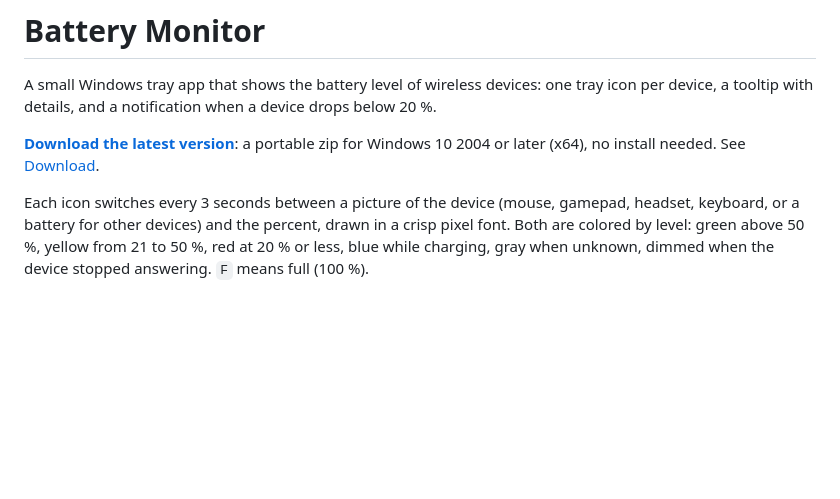
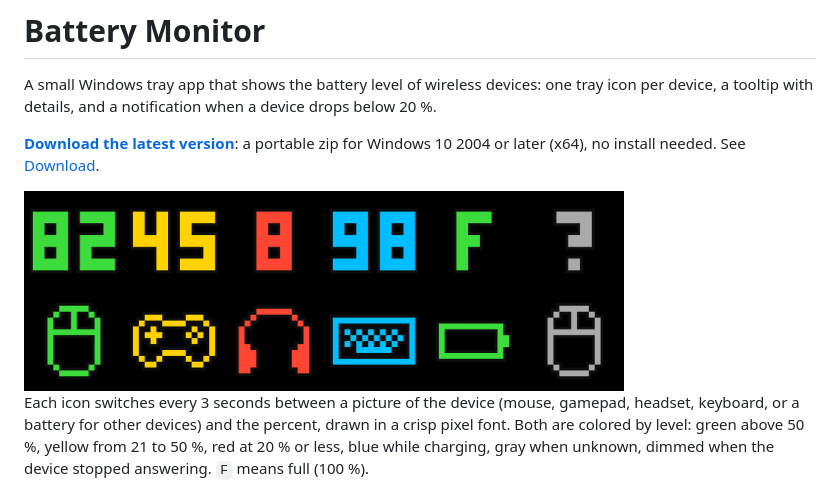
Before and after one commit to jhonatan416/battery-monitor, a Markdown page: README.md, the part around the change. Drawn GitHub-style; pictures changed too: docs/tray-icons.png (added); blank space fills up the shorter version.

Commit message:
docs: show the tray icons in the README

```diff
--- a/README.md
+++ b/README.md
@@ -5,6 +5,8 @@ a tooltip with details, and a notification when a device drops below 20 %.
 
 **[Download the latest version](https://github.com/jhonatan416/battery-monitor/releases/latest)**:
 a portable zip for Windows 10 2004 or later (x64), no install needed. See [Download](#download).
+
+<img src="docs/tray-icons.png" alt="Tray icons, enlarged: battery percent on top (green 82, yellow 45, red 8, blue 98 while charging, F for full, ? when unknown) and the matching device pictures below (mouse, gamepad, headset, keyboard, battery, mouse)" width="600">
 
 Each icon switches every 3 seconds between a picture of the device (mouse, gamepad, headset,
 keyboard, or a battery for other devices) and the percent, drawn in a crisp pixel font. Both are
```
